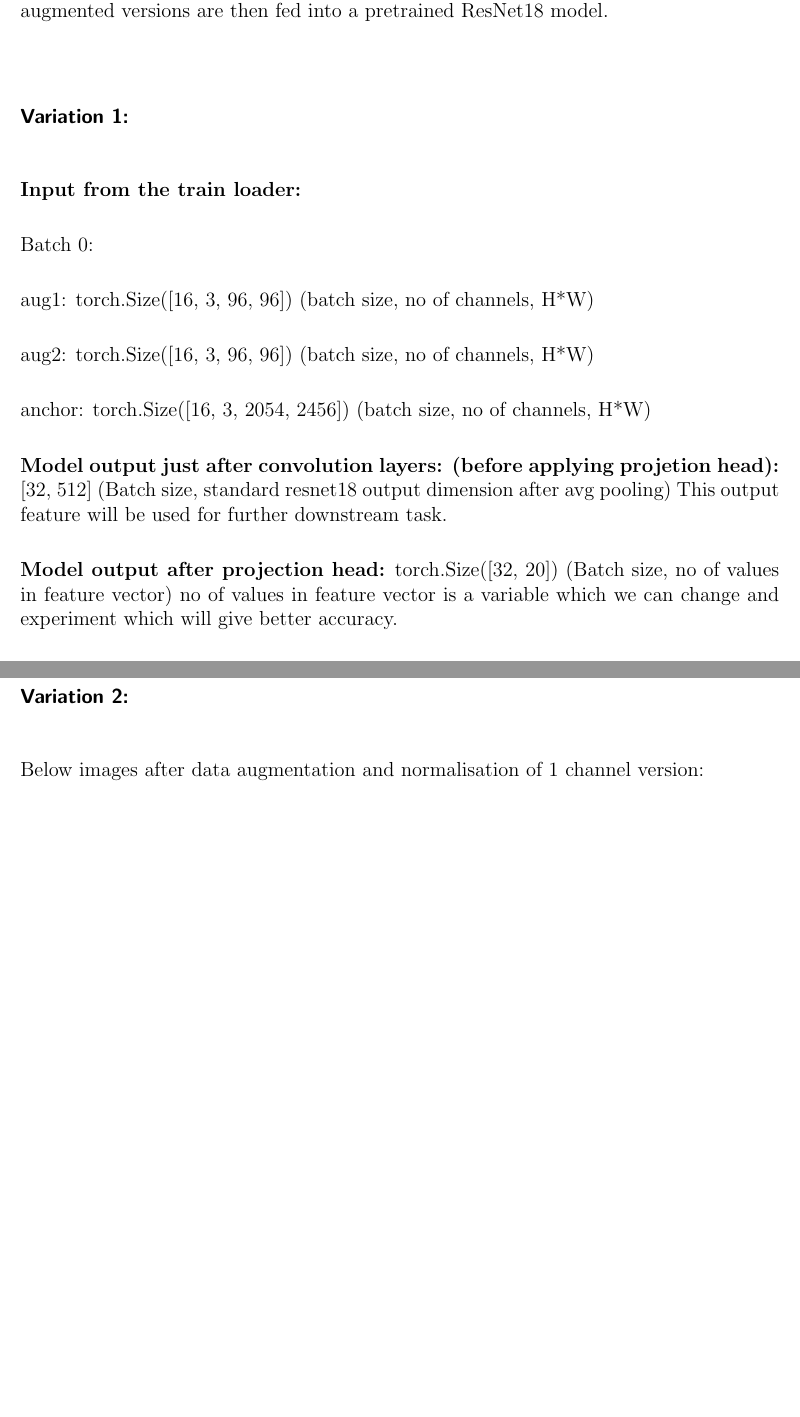
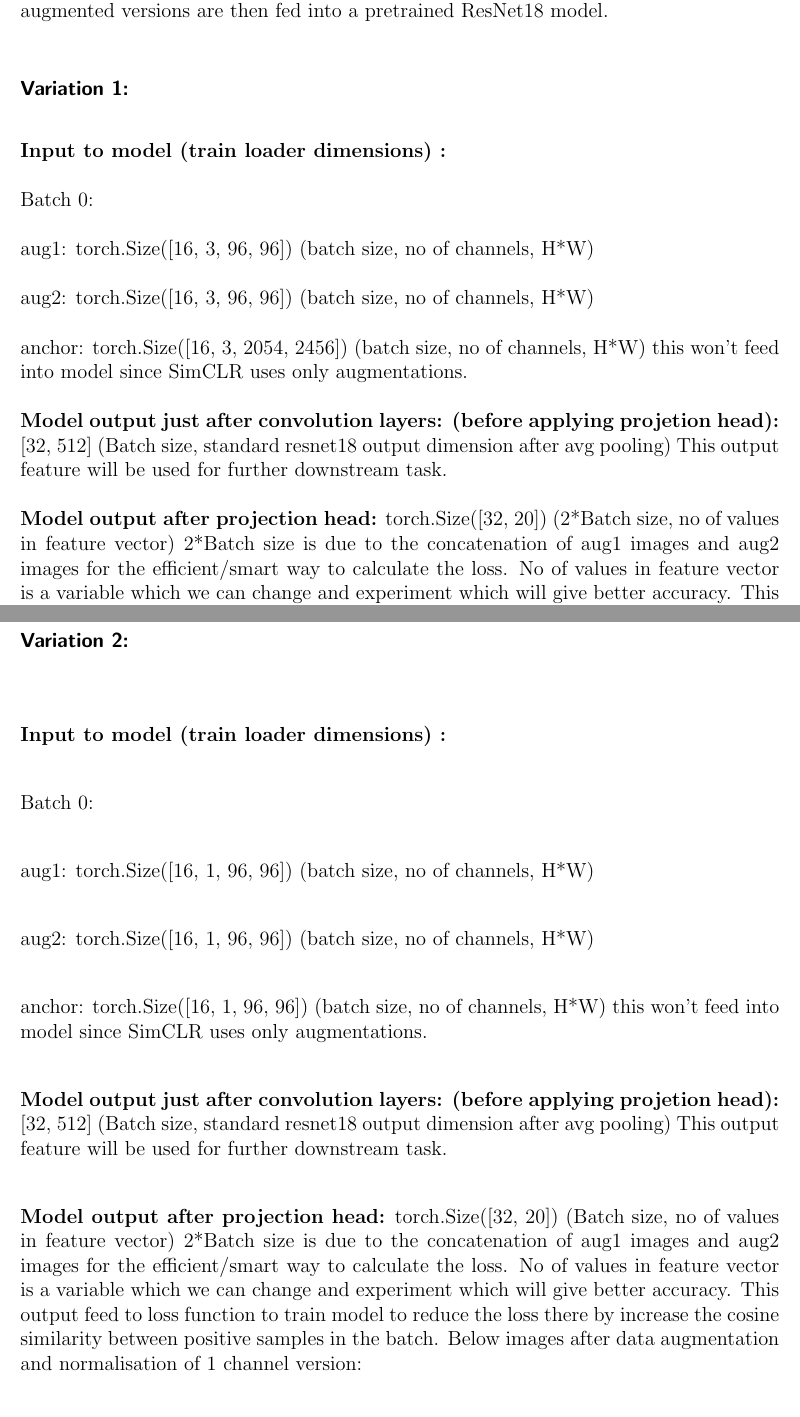
Before and after one commit to bibinsees/thesis, a LaTeX thesis (Manuscript/notes/notes.tex): two parts of pages 21 and 23 of 31 before the commit and two parts of pages 21 and 23 of 32 after it, joined at a grey line, cut so that both start at the same text, the shorter picture padded with empty space. Compiled offline with pdfLaTeX.

Commit message:
fullscript 3d and 1 d modi

```diff
--- a/Manuscript/notes/notes.tex
+++ b/Manuscript/notes/notes.tex
@@ -492,7 +492,7 @@ Mg comment: Model collapse meaning differ depend on the model or context. so und
 The two variations tried so far differ only in how they handle the image for data augmentation. In the first variation, we take a 3-channel image and treat it like a standard RGB image, applying SimCLR-style augmentations to create two augmented versions. In the second variation, we take a 3-channel image and compute the sharpness of each layer by calculating the magnitude of the gradient of pixel intensities in the x and y directions, which indicates edge strength and provides a measure of how sharp the transitions between pixel values are. The sharpest layer is used as the anchor, while the other two layers are treated as augmentations. In both cases, as per the SimCLR architecture, the augmented versions are then fed into a pretrained ResNet18 model.
 
 \subsubsection{Variation 1:}
-\textbf{Input from the train loader:}
+\textbf{Input to model (train loader dimensions) :}
 
   Batch 0:
 
@@ -500,11 +500,11 @@ The two variations tried so far differ only in how they handle the image for dat
 
   aug2: torch.Size([16, 3, 96, 96])        (batch size, no of channels, H*W)
 
-  anchor: torch.Size([16, 3, 2054, 2456])  (batch size, no of channels, H*W)
+  anchor: torch.Size([16, 3, 2054, 2456])  (batch size, no of channels, H*W)  this won't feed into model since SimCLR uses only augmentations.
 
   \textbf{Model output just after convolution layers: (before applying projetion head):} [32, 512]  (Batch size, standard resnet18 output dimension after avg pooling)   This output feature will be used for further downstream task.
 
-  \textbf{Model output after projection head:} torch.Size([32, 20]) (Batch size, no of values in feature vector)  no of values in feature vector is a variable which we can change and experiment which will give better accuracy.
+  \textbf{Model output after projection head:} torch.Size([32, 20]) (2*Batch size, no of values in feature vector) 2*Batch size is due to the concatenation of aug1 images and aug2 images for the efficient/smart way to calculate the loss. No of values in feature vector is a variable which we can change and experiment which will give better accuracy. This output feed to loss function to train model to reduce the loss there by increase the cosine similarity between positive samples in the batch.
 
   Below images after data augmentation and normalisation of 3 channel version:
 
@@ -538,6 +538,19 @@ Task of the model traiining is to reduce the loss thereby increase the cosine si
   \label{fig:batch 16}
 \end{figure}
 \subsubsection{Variation 2:}
+\textbf{Input to model (train loader dimensions) :}
+
+  Batch 0:
+
+  aug1: torch.Size([16, 1, 96, 96])        (batch size, no of channels, H*W)
+
+  aug2: torch.Size([16, 1, 96, 96])        (batch size, no of channels, H*W)
+
+  anchor: torch.Size([16, 1, 96, 96])  (batch size, no of channels, H*W)  this won't feed into model since SimCLR uses only augmentations.
+
+  \textbf{Model output just after convolution layers: (before applying projetion head):} [32, 512]  (Batch size, standard resnet18 output dimension after avg pooling)   This output feature will be used for further downstream task.
+
+  \textbf{Model output after projection head:} torch.Size([32, 20]) (Batch size, no of values in feature vector)  2*Batch size is due to the concatenation of aug1 images and aug2 images for the efficient/smart way to calculate the loss. No of values in feature vector is a variable which we can change and experiment which will give better accuracy. This output feed to loss function to train model to reduce the loss there by increase the cosine similarity between positive samples in the batch.
 Below images after data augmentation and normalisation of 1 channel version:
 \begin{figure}[H]
   \centering
```
Also changed, not shown: Manuscript/notes/notes.pdf, Manuscript/notes/notes.tex (2 more changed lines), 6 other files.
